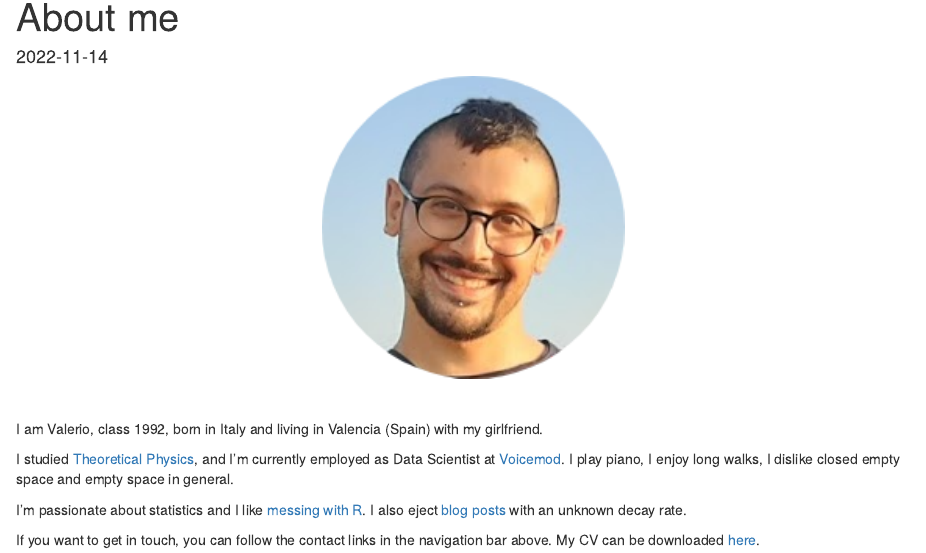
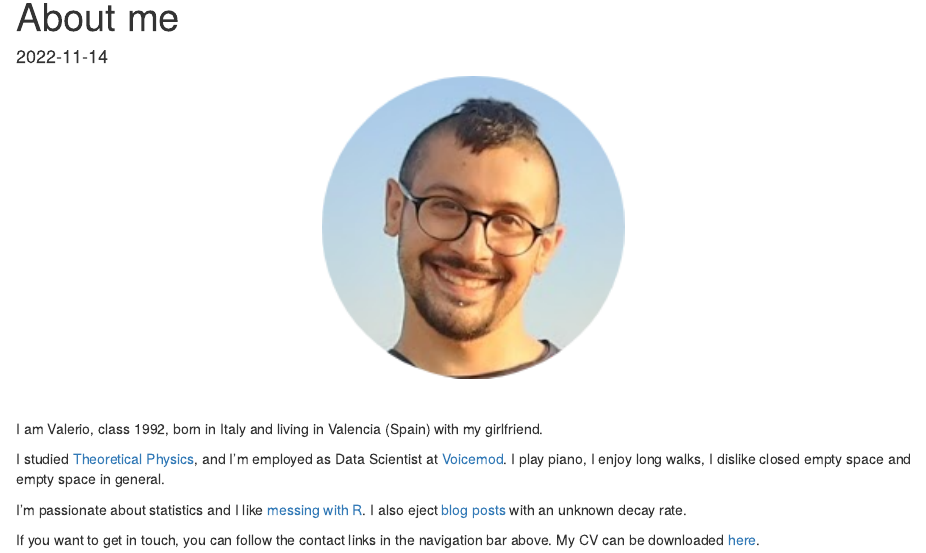
Before and after one commit to vgherard/vgherard.github.io, an R Markdown document (about.Rmd): the page in a window 1100 px wide, from 90 px down. Rendered offline with R 4.5, knitr and Pandoc, with nearby package versions; drawn as R Markdown's standard HTML page in place of the format the file asks for.

Commit message:
Update "About" page

```diff
--- a/about.Rmd
+++ b/about.Rmd
@@ -15,7 +15,7 @@ knitr::opts_chunk$set(echo = FALSE)
 <br>
 I am Valerio, class 1992, born in Italy and living in Valencia (Spain) with my girlfriend.
 
-I studied [Theoretical Physics](physics.html), and I'm currently employed as
+I studied [Theoretical Physics](physics.html), and I'm employed as
 Data Scientist at [Voicemod](https://www.voicemod.net/). I play piano,
 I enjoy long walks, I dislike closed empty space and empty space in general.
 
```
Also changed, not shown: docs/search.json, 3 other files.
